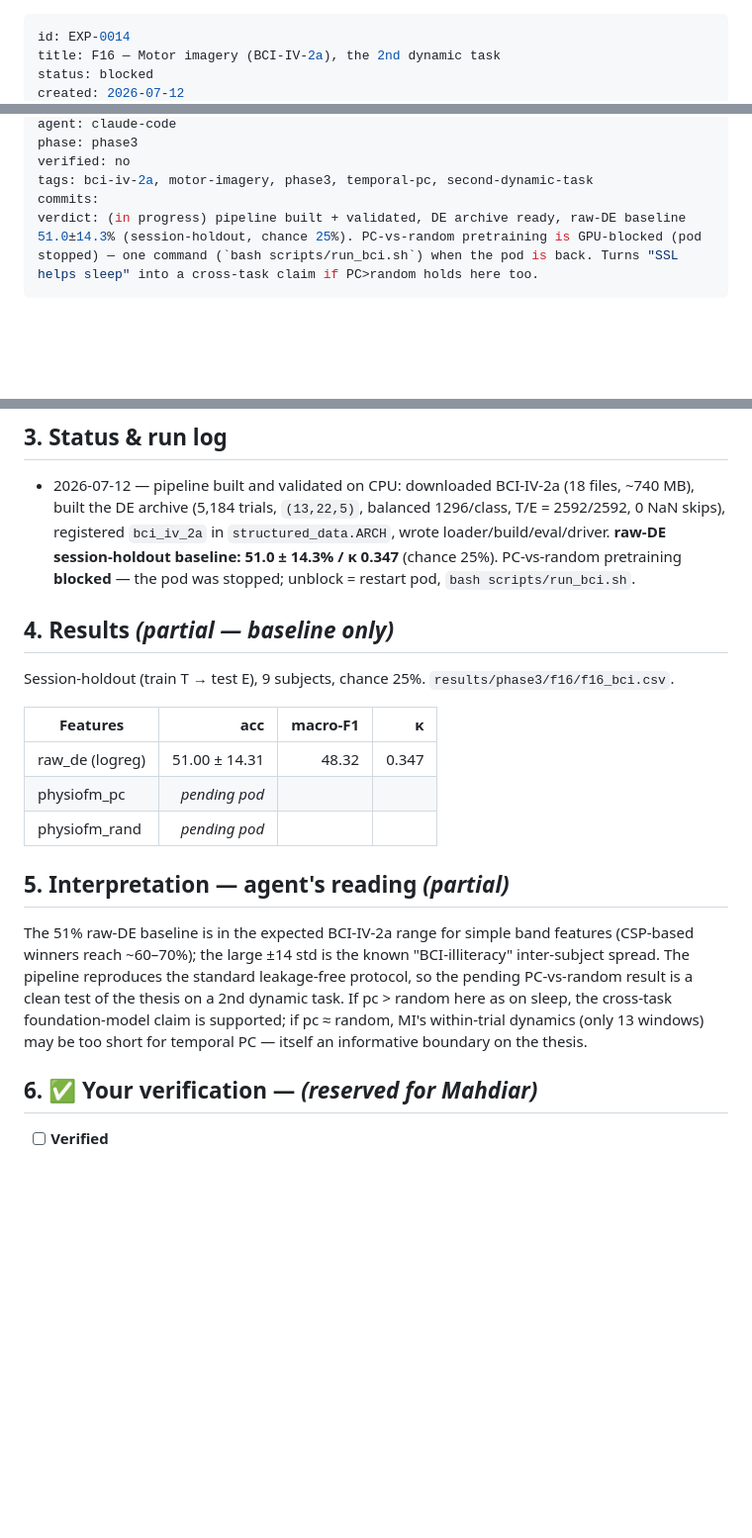
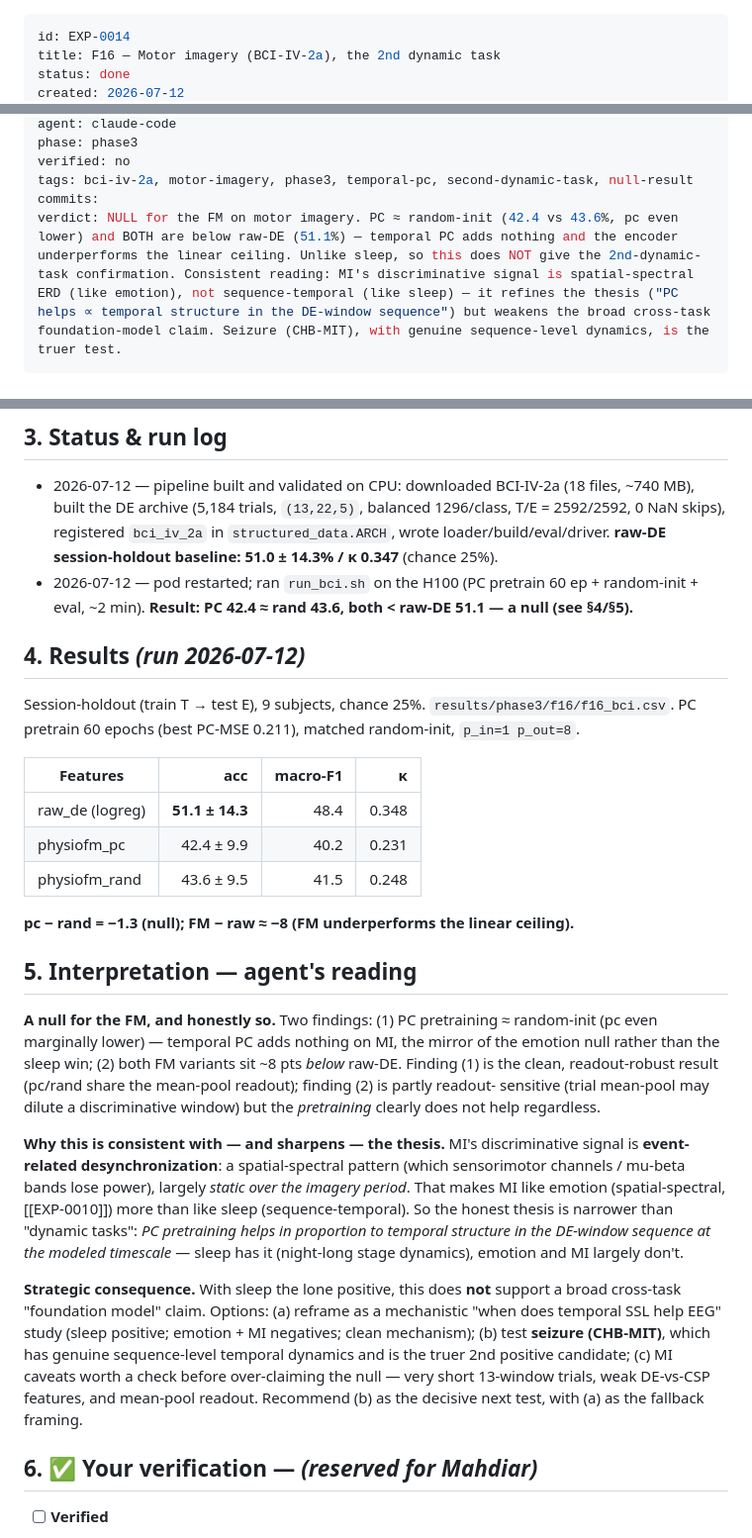
Before and after one commit to MahdiarKhodabakhshi/physioFM, a Markdown page: docs/experiments/EXP-0014-f16-motor-imagery-bci-iv-2a.md, 3 parts joined by grey strips. Shown at 99% size. Drawn GitHub-style; blank space fills up the shorter version.

Commit message:
Record F16 motor-imagery result (NULL for the FM)
PC pretraining ≈ random-init (42.4 vs 43.6%) and both below raw-DE (51.1%) under
session-holdout. Temporal PC adds nothing on MI — the mirror of emotion, not sleep.
Consistent reading: MI's discriminative signal is spatial-spectral ERD (emotion-like),
not sequence-temporal (sleep-like), which sharpens the thesis but weakens the broad
cross-task foundation-model claim. Recommends seizure (CHB-MIT) as the truer 2nd test.
Updates EXP-0014 §4/§5, STRATEGY fork.

Co-Authored-By: Claude Opus 4.8 <noreply@anthropic.com>
Claude-Session: https://claude.ai/code/session_01KPX4QTMxRrvbaJP8B9huMs

```diff
--- a/docs/experiments/EXP-0014-f16-motor-imagery-bci-iv-2a.md
+++ b/docs/experiments/EXP-0014-f16-motor-imagery-bci-iv-2a.md
@@ -1,5 +1,5 @@
 ---
 id: EXP-0014
 title: F16 — Motor imagery (BCI-IV-2a), the 2nd dynamic task
-status: blocked
+status: done
 created: 2026-07-12
@@ -7,9 +7,9 @@ run_date:
 agent: claude-code
 phase: phase3
 verified: no
-tags: bci-iv-2a, motor-imagery, phase3, temporal-pc, second-dynamic-task
+tags: bci-iv-2a, motor-imagery, phase3, temporal-pc, second-dynamic-task, null-result
 commits:
-verdict: (in progress) pipeline built + validated, DE archive ready, raw-DE baseline 51.0±14.3% (session-holdout, chance 25%). PC-vs-random pretraining is GPU-blocked (pod stopped) — one command (`bash scripts/run_bci.sh`) when the pod is back. Turns "SSL helps sleep" into a cross-task claim if PC>random holds here too.
+verdict: NULL for the FM on motor imagery. PC ≈ random-init (42.4 vs 43.6%, pc even lower) and BOTH are below raw-DE (51.1%) — temporal PC adds nothing and the encoder underperforms the linear ceiling. Unlike sleep, so this does NOT give the 2nd-dynamic-task confirmation. Consistent reading: MI's discriminative signal is spatial-spectral ERD (like emotion), not sequence-temporal (like sleep) — it refines the thesis ("PC helps ∝ temporal structure in the DE-window sequence") but weakens the broad cross-task foundation-model claim. Seizure (CHB-MIT), with genuine sequence-level dynamics, is the truer test.
 ---
 
 # EXP-0014 — F16 — Motor imagery (BCI-IV-2a), the 2nd dynamic task
@@ -52,27 +52,47 @@ Report acc/macro-F1/κ mean ± std across the 9 subjects, pc vs rand vs raw-DE.
 - 2026-07-12 — pipeline built and validated on CPU: downloaded BCI-IV-2a (18 files, ~740 MB),
   built the DE archive (5,184 trials, `(13,22,5)`, balanced 1296/class, T/E = 2592/2592, 0 NaN
   skips), registered `bci_iv_2a` in `structured_data.ARCH`, wrote loader/build/eval/driver.
-  **raw-DE session-holdout baseline: 51.0 ± 14.3% / κ 0.347** (chance 25%). PC-vs-random
-  pretraining **blocked** — the pod was stopped; unblock = restart pod, `bash scripts/run_bci.sh`.
+  **raw-DE session-holdout baseline: 51.0 ± 14.3% / κ 0.347** (chance 25%).
+- 2026-07-12 — pod restarted; ran `run_bci.sh` on the H100 (PC pretrain 60 ep + random-init +
+  eval, ~2 min). **Result: PC 42.4 ≈ rand 43.6, both < raw-DE 51.1 — a null (see §4/§5).**
 
-## 4. Results *(partial — baseline only)*
+## 4. Results *(run 2026-07-12)*
 
 Session-holdout (train T → test E), 9 subjects, chance 25%. `results/phase3/f16/f16_bci.csv`.
+PC pretrain 60 epochs (best PC-MSE 0.211), matched random-init, `p_in=1 p_out=8`.
 
 | Features | acc | macro-F1 | κ |
 | --- | ---: | ---: | ---: |
-| raw_de (logreg) | 51.00 ± 14.31 | 48.32 | 0.347 |
-| physiofm_pc | _pending pod_ | | |
-| physiofm_rand | _pending pod_ | | |
+| raw_de (logreg) | **51.1 ± 14.3** | 48.4 | 0.348 |
+| physiofm_pc | 42.4 ± 9.9 | 40.2 | 0.231 |
+| physiofm_rand | 43.6 ± 9.5 | 41.5 | 0.248 |
 
-## 5. Interpretation — agent's reading *(partial)*
+**pc − rand = −1.3 (null); FM − raw ≈ −8 (FM underperforms the linear ceiling).**
 
-The 51% raw-DE baseline is in the expected BCI-IV-2a range for simple band features (CSP-based
-winners reach ~60–70%); the large ±14 std is the known "BCI-illiteracy" inter-subject spread.
-The pipeline reproduces the standard leakage-free protocol, so the pending PC-vs-random result
-is a clean test of the thesis on a 2nd dynamic task. If pc > random here as on sleep, the
-cross-task foundation-model claim is supported; if pc ≈ random, MI's within-trial dynamics
-(only 13 windows) may be too short for temporal PC — itself an informative boundary on the thesis.
+## 5. Interpretation — agent's reading
+
+**A null for the FM, and honestly so.** Two findings: (1) PC pretraining ≈ random-init (pc
+even marginally lower) — temporal PC adds nothing on MI, the mirror of the emotion null rather
+than the sleep win; (2) both FM variants sit ~8 pts *below* raw-DE. Finding (1) is the clean,
+readout-robust result (pc/rand share the mean-pool readout); finding (2) is partly readout-
+sensitive (trial mean-pool may dilute a discriminative window) but the *pretraining* clearly
+does not help regardless.
+
+**Why this is consistent with — and sharpens — the thesis.** MI's discriminative signal is
+**event-related desynchronization**: a spatial-spectral pattern (which sensorimotor channels /
+mu-beta bands lose power), largely *static over the imagery period*. That makes MI like emotion
+(spatial-spectral, [[EXP-0010]]) more than like sleep (sequence-temporal). So the honest thesis
+is narrower than "dynamic tasks": *PC pretraining helps in proportion to temporal structure in
+the DE-window sequence at the modeled timescale* — sleep has it (night-long stage dynamics),
+emotion and MI largely don't.
+
+**Strategic consequence.** With sleep the lone positive, this does **not** support a broad
+cross-task "foundation model" claim. Options: (a) reframe as a mechanistic "when does temporal
+SSL help EEG" study (sleep positive; emotion + MI negatives; clean mechanism); (b) test
+**seizure (CHB-MIT)**, which has genuine sequence-level temporal dynamics and is the truer 2nd
+positive candidate; (c) MI caveats worth a check before over-claiming the null — very short
+13-window trials, weak DE-vs-CSP features, and mean-pool readout. Recommend (b) as the decisive
+next test, with (a) as the fallback framing.
 
 ## 6. ✅ Your verification — *(reserved for Mahdiar)*
 
```
Also changed, not shown: other parts of docs/experiments/EXP-0014-f16-motor-imagery-bci-iv-2a.md (+1 -1 lines), docs/STRATEGY.md (+6 -2 lines), docs/experiments/README.md (+1 -1 lines).
